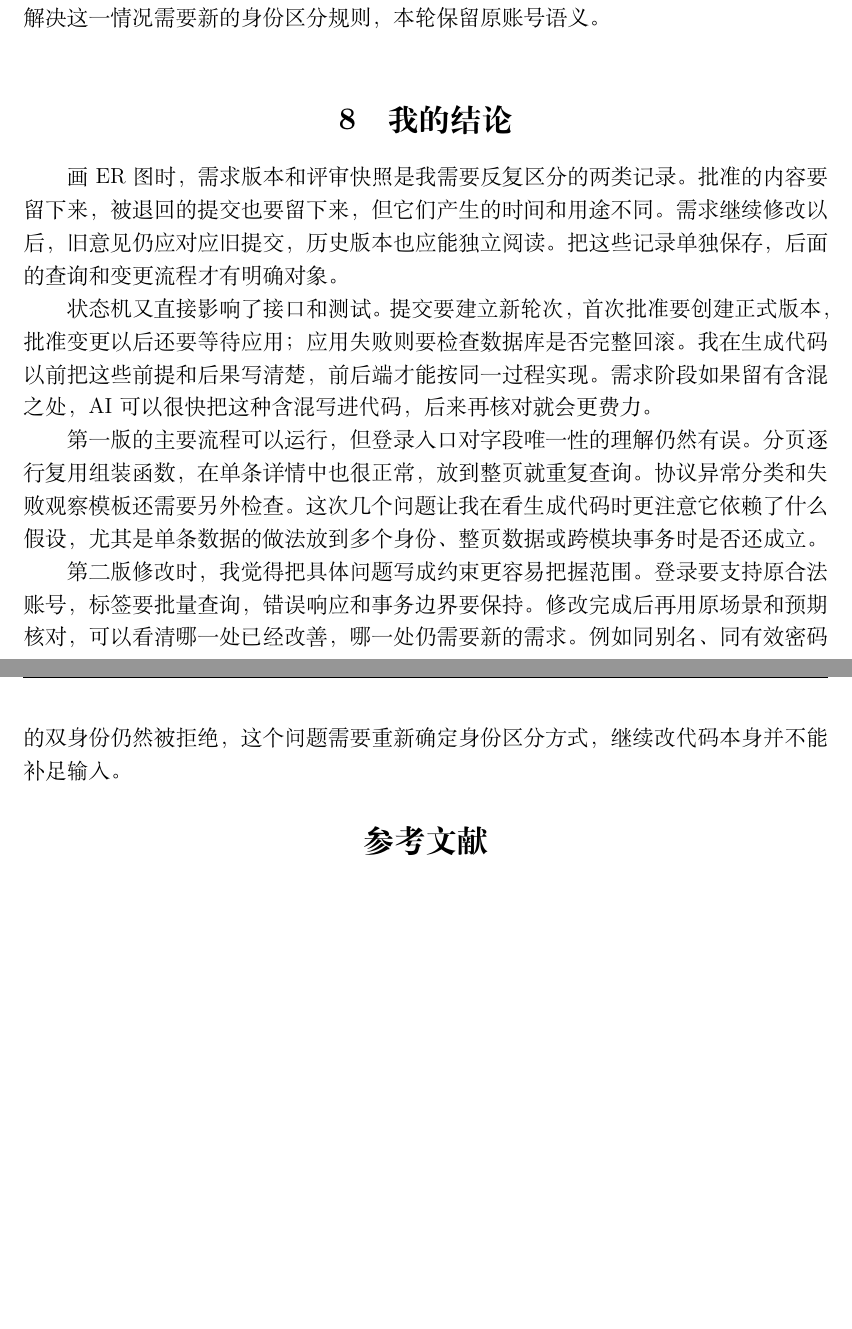
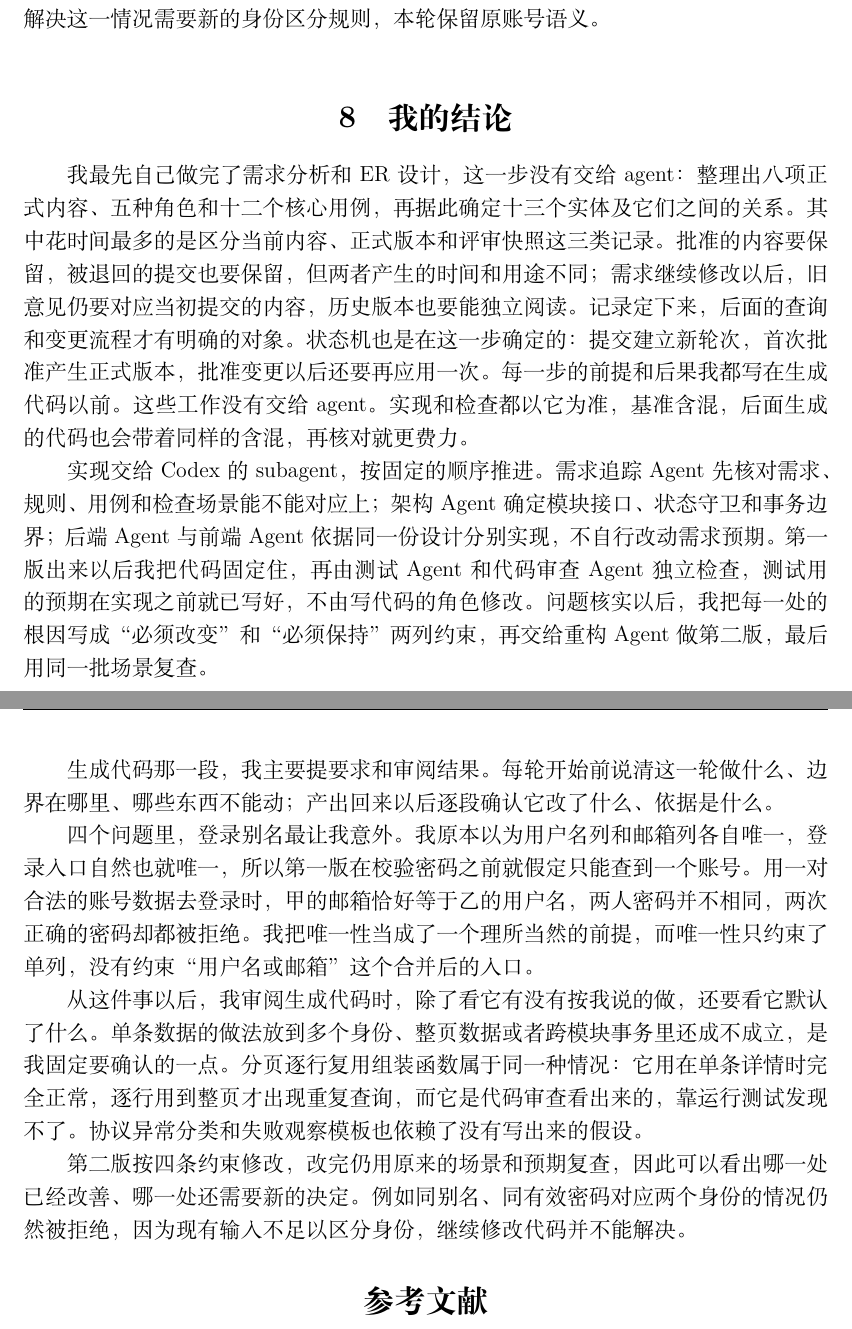
Before and after one commit to hechuxielianli/xjtu-rms-coursework, a LaTeX document (report/RMS_软件系统分析与设计作业2.tex): two parts of pages 21 and 22 of 22, joined at a grey line, cut so that both start at the same text, the shorter picture padded with empty space. Compiled offline with XeLaTeX.

Commit message:
Rewrite the conclusion as a chronological first-person account
The old conclusion was organised by theme and never said how the work
actually proceeded. It now follows the order the work happened: the
author did the requirements analysis and ER design himself, then handed
implementation to Codex subagents in a fixed sequence (requirement
traceability, architecture, backend + frontend, test + code review,
refactor), giving requirements and reviewing output throughout.

The login-alias bug moves to the centre, since it is the finding that
left the deepest impression: the uniqueness assumption held per column
but not for the merged "username or email" entry point.

No numbers, citations, labels or commands changed; the 401 and "N+1"
that the draft had introduced were removed so the numeric inventory
stays byte-identical. Rebuilt PDF is 22 pages, no new warnings.

```diff
--- a/report/RMS_软件系统分析与设计作业2.tex
+++ b/report/RMS_软件系统分析与设计作业2.tex
@@ -614,25 +614,42 @@ V2，当前指针却仍是 V1，用户会看到相互矛盾的结果。因此应
 
 \chapterbreak
 \section{我的结论}
-画 ER 图时，需求版本和评审快照是我需要反复区分的两类记录。批准的内容要留下来，
-被退回的提交也要留下来，但它们产生的时间和用途不同。需求继续修改以后，旧意见
-仍应对应旧提交，历史版本也应能独立阅读。把这些记录单独保存，后面的查询和变更
-流程才有明确对象。
+我最先自己做完了需求分析和 ER 设计，这一步没有交给 agent：整理出八项正式内容、
+五种角色和十二个核心用例，再据此确定十三个实体及它们之间的关系。其中花时间
+最多的是区分当前内容、正式版本和评审快照这三类记录。批准的内容要保留，被退回
+的提交也要保留，但两者产生的时间和用途不同；需求继续修改以后，旧意见仍要对
+应当初提交的内容，历史版本也要能独立阅读。记录定下来，后面的查询和变更流程
+才有明确的对象。状态机也是在这一步确定的：提交建立新轮次，首次批准产生正式
+版本，批准变更以后还要再应用一次。每一步的前提和后果我都写在生成代码以前。
+这些工作没有交给 agent。实现和检查都以它为准，基准含混，后面生成的代码也会
+带着同样的含混，再核对就更费力。
 
-状态机又直接影响了接口和测试。提交要建立新轮次，首次批准要创建正式版本，批准
-变更以后还要等待应用；应用失败则要检查数据库是否完整回滚。我在生成代码以前
-把这些前提和后果写清楚，前后端才能按同一过程实现。需求阶段如果留有含混之处，
-AI 可以很快把这种含混写进代码，后来再核对就会更费力。
+实现交给 Codex 的 subagent，按固定的顺序推进。需求追踪 Agent 先核对需求、规则、
+用例和检查场景能不能对应上；架构 Agent 确定模块接口、状态守卫和事务边界；
+后端 Agent 与前端 Agent 依据同一份设计分别实现，不自行改动需求预期。第一版
+出来以后我把代码固定住，再由测试 Agent 和代码审查 Agent 独立检查，测试用的
+预期在实现之前就已写好，不由写代码的角色修改。问题核实以后，我把每一处的根因
+写成“必须改变”和“必须保持”两列约束，再交给重构 Agent 做第二版，最后用同一批
+场景复查。
 
-第一版的主要流程可以运行，但登录入口对字段唯一性的理解仍然有误。分页逐行
-复用组装函数，在单条详情中也很正常，放到整页就重复查询。协议异常分类和失败
-观察模板还需要另外检查。这次几个问题让我在看生成代码时更注意它依赖了什么
-假设，尤其是单条数据的做法放到多个身份、整页数据或跨模块事务时是否还成立。
+生成代码那一段，我主要提要求和审阅结果。每轮开始前说清这一轮做什么、边界在
+哪里、哪些东西不能动；产出回来以后逐段确认它改了什么、依据是什么。
 
-第二版修改时，我觉得把具体问题写成约束更容易把握范围。登录要支持原合法账号，
-标签要批量查询，错误响应和事务边界要保持。修改完成后再用原场景和预期核对，
-可以看清哪一处已经改善，哪一处仍需要新的需求。例如同别名、同有效密码的双身份
-仍然被拒绝，这个问题需要重新确定身份区分方式，继续改代码本身并不能补足输入。
+四个问题里，登录别名最让我意外。我原本以为用户名列和邮箱列各自唯一，登录入口
+自然也就唯一，所以第一版在校验密码之前就假定只能查到一个账号。用一对合法的
+账号数据去登录时，甲的邮箱恰好等于乙的用户名，两人密码并不相同，两次正确的
+密码却都被拒绝。我把唯一性当成了一个理所当然的前提，而唯一性只约束了单列，
+没有约束“用户名或邮箱”这个合并后的入口。
+
+从这件事以后，我审阅生成代码时，除了看它有没有按我说的做，还要看它默认了
+什么。单条数据的做法放到多个身份、整页数据或者跨模块事务里还成不成立，是我
+固定要确认的一点。分页逐行复用组装函数属于同一种情况：它用在单条详情时完全
+正常，逐行用到整页才出现重复查询，而它是代码审查看出来的，靠运行测试发现不了。
+协议异常分类和失败观察模板也依赖了没有写出来的假设。
+
+第二版按四条约束修改，改完仍用原来的场景和预期复查，因此可以看出哪一处已经
+改善、哪一处还需要新的决定。例如同别名、同有效密码对应两个身份的情况仍然
+被拒绝，因为现有输入不足以区分身份，继续修改代码并不能解决。
 
 \begingroup\small\setstretch{1.1}
 \begin{thebibliography}{9}
```
Also changed, not shown: report/RMS_软件系统分析与设计作业2.pdf, report/RMS_软件系统分析与设计作业2.tex (2 more changed lines).
